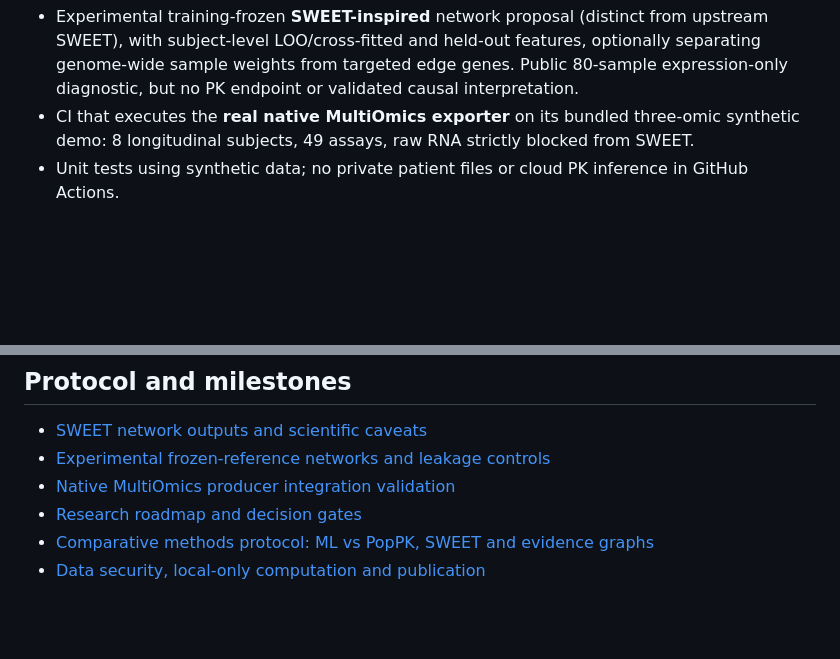
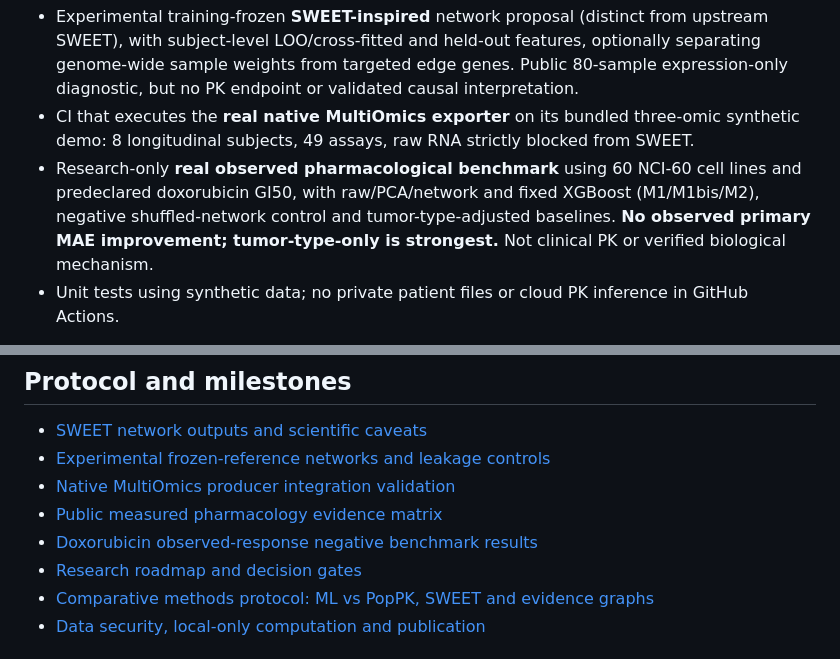
Before and after one commit to rberrah/Omics2PK, a Markdown page: README.md, 2 parts joined by grey strips. Rendered like a GitHub page; blank space fills up the shorter version.

Commit message:
docs: update full research roadmap with real negative GI50 measured-data pilot

```diff
--- a/README.md
+++ b/README.md
@@ -11,6 +11,7 @@ Omics2PK connects the reproducible outputs of [MultiOmics](https://github.com/rb
 - Strict quality control of **already-computed SWEET** edge lists and extraction of descriptive network features for the proposed M1bis arm (network-wide edge statistics, per-gene signed/absolute strength). No mechanistic or CYP activity interpretation.
 - Experimental training-frozen **SWEET-inspired** network proposal (distinct from upstream SWEET), with subject-level LOO/cross-fitted and held-out features, optionally separating genome-wide sample weights from targeted edge genes. Public 80-sample expression-only diagnostic, but no PK endpoint or validated causal interpretation.
 - CI that executes the **real native MultiOmics exporter** on its bundled three-omic synthetic demo: 8 longitudinal subjects, 49 assays, raw RNA strictly blocked from SWEET.
+- Research-only **real observed pharmacological benchmark** using 60 NCI-60 cell lines and predeclared doxorubicin GI50, with raw/PCA/network and fixed XGBoost (M1/M1bis/M2), negative shuffled-network control and tumor-type-adjusted baselines. **No observed primary MAE improvement; tumor-type-only is strongest.** Not clinical PK or verified biological mechanism.
 - Unit tests using synthetic data; no private patient files or cloud PK inference in GitHub Actions.
 
 **Not implemented yet:** a *scientifically validated* inductive SWEET method (the implemented experimental method is explicitly *SWEET-inspired*), drug-specific mechanistic patient scores, Pillar-A overlays, XGBoost/PopPK fits, and clinical validation. The pinned upstream regression check reproduces raw example networks but flags an official z-score archive mismatch (issue #4). Treat the outputs as input preparation only.
@@ -33,6 +34,8 @@ Never commit the generated SWEET inputs for controlled or clinical subjects: the
 - [SWEET network outputs and scientific caveats](docs/SWEET_OUTPUTS.md)
 - [Experimental frozen-reference networks and leakage controls](docs/INDUCTIVE_SWEET_RESEARCH.md)
 - [Native MultiOmics producer integration validation](docs/NATIVE_MULTIOMICS_INTEGRATION.md)
+- [Public measured pharmacology evidence matrix](docs/EVIDENCE_MATRIX.md)
+- [Doxorubicin observed-response negative benchmark results](docs/RESULTS_NCI60_DOXORUBICIN_20261016.md)
 - [Research roadmap and decision gates](docs/ROADMAP.md)
 - [Comparative methods protocol: ML vs PopPK, SWEET and evidence graphs](docs/PROTOCOL.md)
 - [Data security, local-only computation and publication](docs/DEPLOYMENT_AND_PUBLICATION.md)
```
